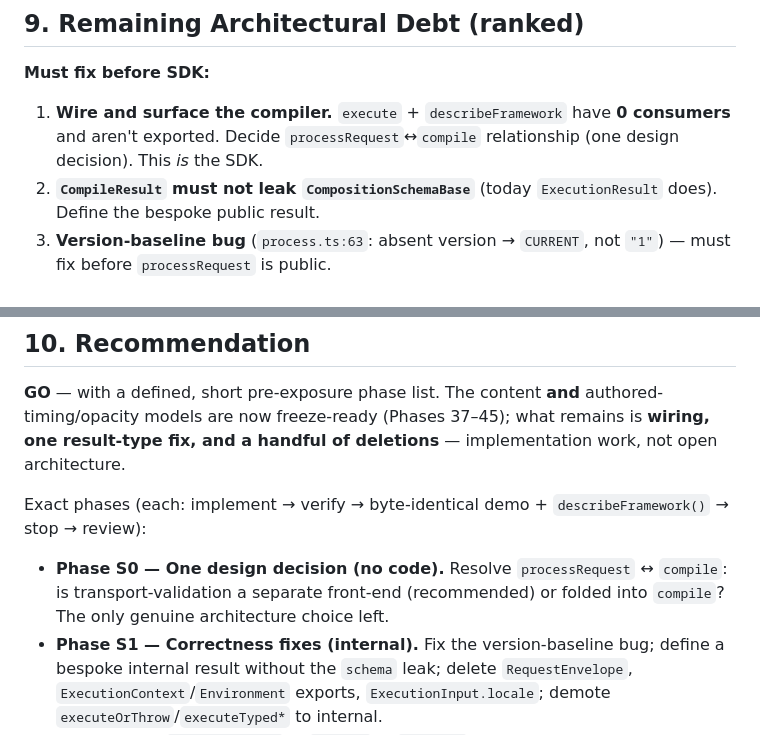
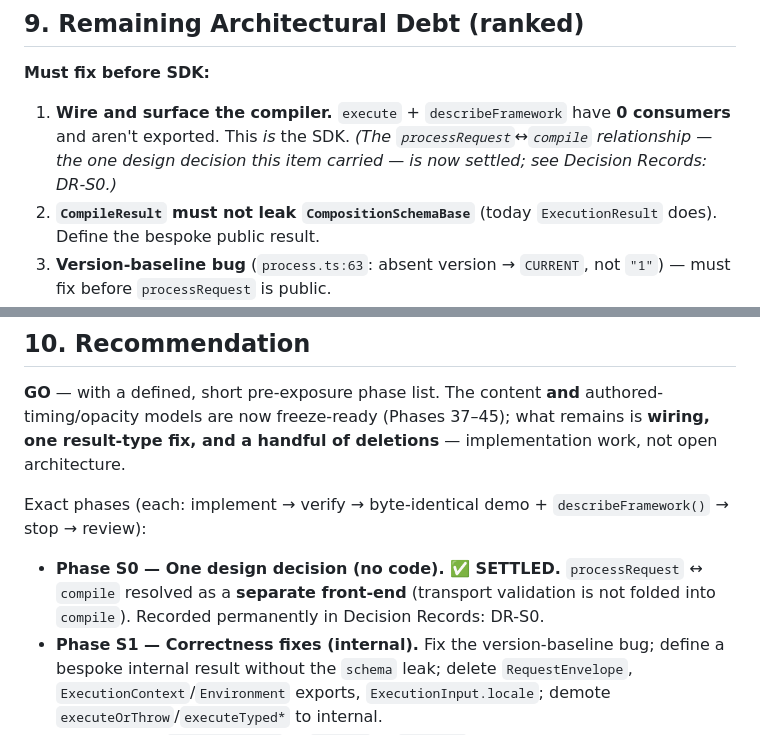
Before and after one commit to shanair77/shanairai-ai-studio, a Markdown page: docs/SDK_DESIGN.md, 2 parts joined by grey strips. GitHub-like rendering.

```diff
--- a/docs/SDK_DESIGN.md
+++ b/docs/SDK_DESIGN.md
@@ -170,7 +173,7 @@ Headline: with Phases 37–45 complete, **the authored model is freeze-ready.**
 ## 9. Remaining Architectural Debt (ranked)
 
 **Must fix before SDK:**
-1. **Wire and surface the compiler.** `execute` + `describeFramework` have **0 consumers** and aren't exported. Decide `processRequest`↔`compile` relationship (one design decision). This *is* the SDK.
+1. **Wire and surface the compiler.** `execute` + `describeFramework` have **0 consumers** and aren't exported. This *is* the SDK. *(The `processRequest`↔`compile` relationship — the one design decision this item carried — is now settled; see Decision Records: DR-S0.)*
 2. **`CompileResult` must not leak `CompositionSchemaBase`** (today `ExecutionResult` does). Define the bespoke public result.
 3. **Version-baseline bug** (`process.ts:63`: absent version → `CURRENT`, not `"1"`) — must fix before `processRequest` is public.
 4. **Remove dead/misleading exports from any public path:** `RequestEnvelope`, `migrationRegistry`, `ExecutionContext`/`ExecutionEnvironment`, `ExecutionInput.locale`, `Result<T,E>` as "shared."
@@ -195,7 +198,7 @@ Headline: with Phases 37–45 complete, **the authored model is freeze-ready.**
 
 Exact phases (each: implement → verify → byte-identical demo + `describeFramework()` → stop → review):
 
-- **Phase S0 — One design decision (no code).** Resolve `processRequest` ↔ `compile`: is transport-validation a separate front-end (recommended) or folded into `compile`? The only genuine architecture choice left.
+- **Phase S0 — One design decision (no code). ✅ SETTLED.** `processRequest` ↔ `compile` resolved as a **separate front-end** (transport validation is not folded into `compile`). Recorded permanently in Decision Records: DR-S0.
 - **Phase S1 — Correctness fixes (internal).** Fix the version-baseline bug; define a bespoke internal result without the `schema` leak; delete `RequestEnvelope`, `ExecutionContext`/`Environment` exports, `ExecutionInput.locale`; demote `executeOrThrow`/`executeTyped*` to internal.
 - **Phase S2 — `createCompiler` + `compile` + `describe`.** Build the instance over `execute`, with typed `compile<M>` inference; define `CompileRequest`/`CompileResult`.
 - **Phase S3 — `define*` renames + public entry (`.`).**
```
Also changed, not shown: other parts of docs/SDK_DESIGN.md (+33 -0 lines).
